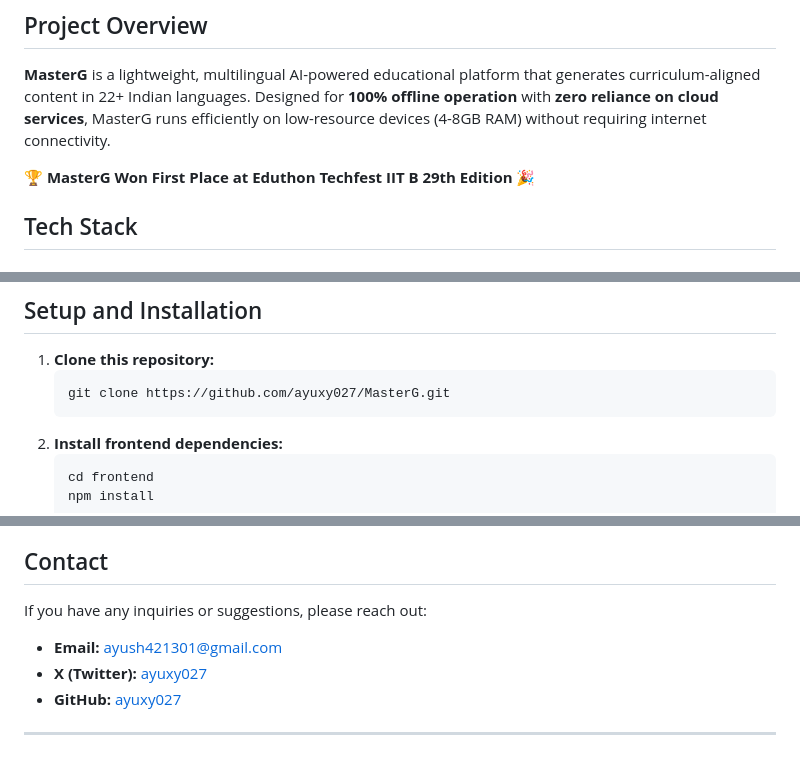
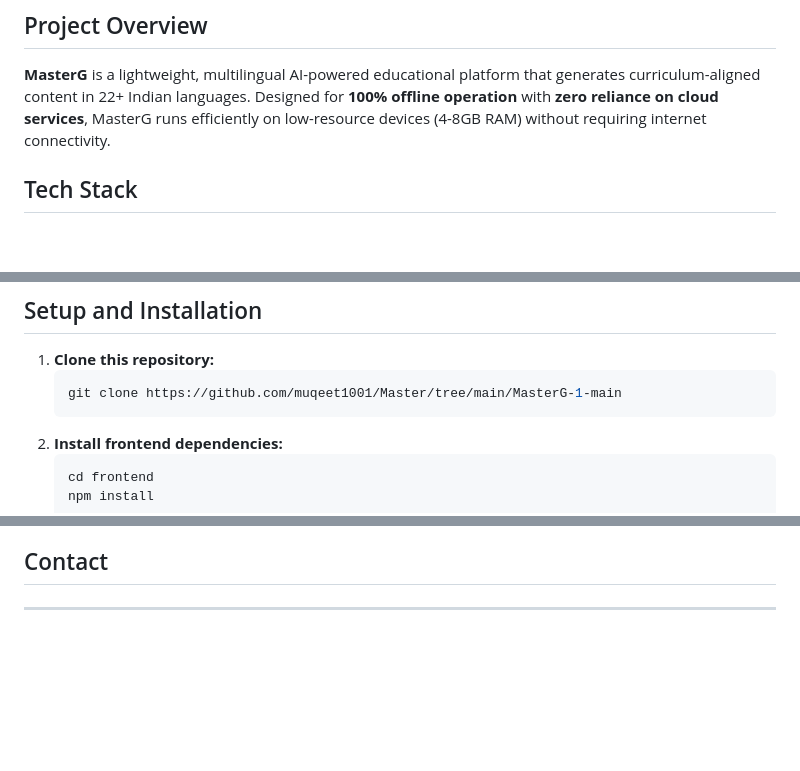
Before and after one commit to muqeet1001/Master, a Markdown page: MasterG-1-main/README.md, 3 parts joined by grey strips. Rendered like a GitHub page; blank space fills up the shorter version.

Commit message:
naming changes

````diff
--- a/MasterG-1-main/README.md
+++ b/MasterG-1-main/README.md
@@ -4,7 +4,6 @@ Welcome to **MasterG** 📚
 ## Project Overview
 **MasterG** is a lightweight, multilingual AI-powered educational platform that generates curriculum-aligned content in 22+ Indian languages. Designed for **100% offline operation** with **zero reliance on cloud services**, MasterG runs efficiently on low-resource devices (4-8GB RAM) without requiring internet connectivity.
 
-**🏆 MasterG Won First Place at Eduthon Techfest IIT B 29th Edition 🎉**
 
 ## Tech Stack
 
@@ -48,7 +47,7 @@ Welcome to **MasterG** 📚
 ## Setup and Installation
 1. **Clone this repository:**
    ```bash
-   git clone https://github.com/ayuxy027/MasterG.git
+   git clone https://github.com/muqeet1001/Master/tree/main/MasterG-1-main
    ```
 2. **Install frontend dependencies:**
    ```bash
@@ -94,9 +93,6 @@ Let's keep the spirit of open source alive!
 - If you have any questions or need permission for something specific, feel free to reach out.
 
 ## Contact
-If you have any inquiries or suggestions, please reach out:
-- **Email:** [ayush421301@gmail.com](mailto:ayush421301@gmail.com)
-- **X (Twitter):** [ayuxy027](https://x.com/ayuxy027)
-- **GitHub:** [ayuxy027](https://github.com/ayuxy027)
+
 
 ---
````
